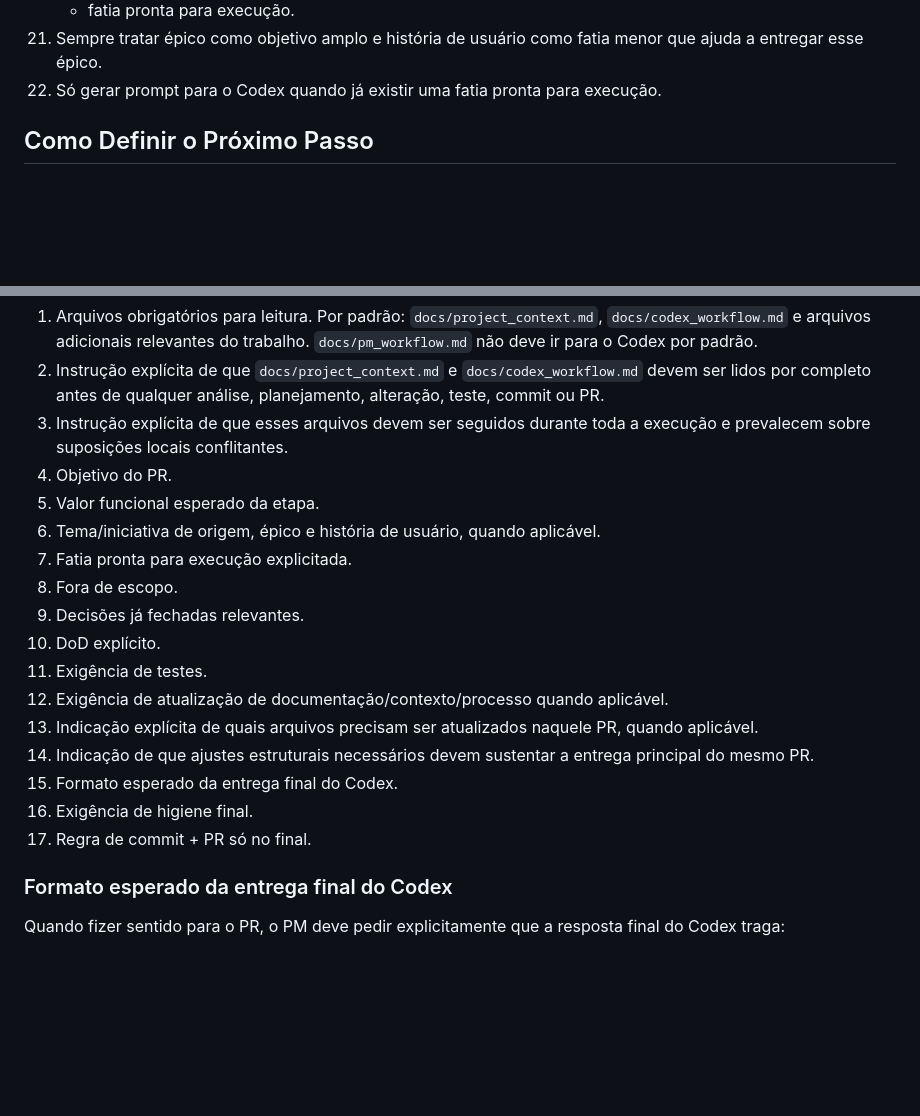
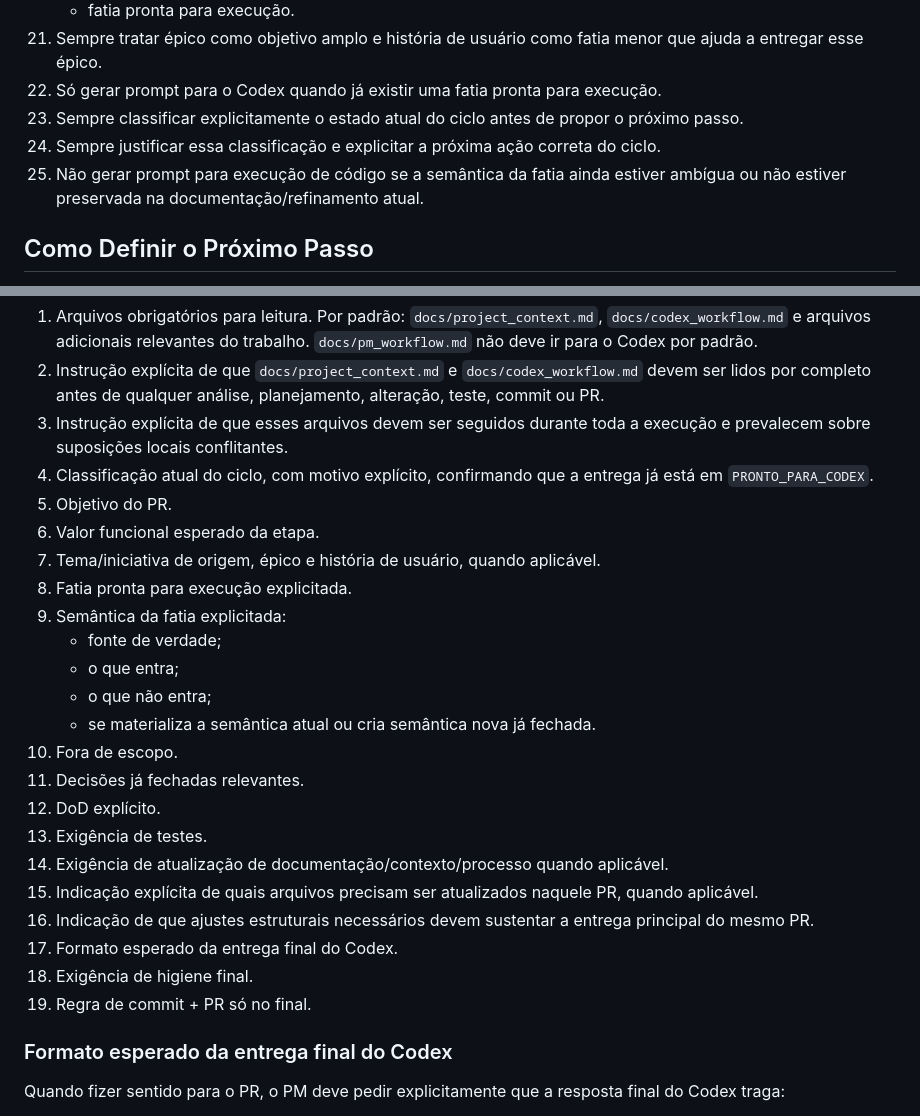
Before and after one commit to eduardokauer/finance_control, a Markdown page: docs/pm_workflow.md, 2 parts joined by grey strips. GitHub-like rendering; blank space fills up the shorter version.

Commit message:
document cycle decision protocol

```diff
--- a/docs/pm_workflow.md
+++ b/docs/pm_workflow.md
@@ -50,6 +50,9 @@ Leitura obrigatória antes de atuar:
     - fatia pronta para execução.
 21. Sempre tratar épico como objetivo amplo e história de usuário como fatia menor que ajuda a entregar esse épico.
 22. Só gerar prompt para o Codex quando já existir uma fatia pronta para execução.
+23. Sempre classificar explicitamente o estado atual do ciclo antes de propor o próximo passo.
+24. Sempre justificar essa classificação e explicitar a próxima ação correta do ciclo.
+25. Não gerar prompt para execução de código se a semântica da fatia ainda estiver ambígua ou não estiver preservada na documentação/refinamento atual.
 
 ## Como Definir o Próximo Passo
 
@@ -154,20 +194,26 @@ Antes de enviar um prompt ao Codex, confirmar que ele inclui:
    `docs/pm_workflow.md` não deve ir para o Codex por padrão.
 2. Instrução explícita de que `docs/project_context.md` e `docs/codex_workflow.md` devem ser lidos por completo antes de qualquer análise, planejamento, alteração, teste, commit ou PR.
 3. Instrução explícita de que esses arquivos devem ser seguidos durante toda a execução e prevalecem sobre suposições locais conflitantes.
-4. Objetivo do PR.
-5. Valor funcional esperado da etapa.
-6. Tema/iniciativa de origem, épico e história de usuário, quando aplicável.
-7. Fatia pronta para execução explicitada.
-8. Fora de escopo.
-9. Decisões já fechadas relevantes.
-10. DoD explícito.
-11. Exigência de testes.
-12. Exigência de atualização de documentação/contexto/processo quando aplicável.
-13. Indicação explícita de quais arquivos precisam ser atualizados naquele PR, quando aplicável.
-14. Indicação de que ajustes estruturais necessários devem sustentar a entrega principal do mesmo PR.
-15. Formato esperado da entrega final do Codex.
-16. Exigência de higiene final.
-17. Regra de commit + PR só no final.
+4. Classificação atual do ciclo, com motivo explícito, confirmando que a entrega já está em `PRONTO_PARA_CODEX`.
+5. Objetivo do PR.
+6. Valor funcional esperado da etapa.
+7. Tema/iniciativa de origem, épico e história de usuário, quando aplicável.
+8. Fatia pronta para execução explicitada.
+9. Semântica da fatia explicitada:
+   - fonte de verdade;
+   - o que entra;
+   - o que não entra;
+   - se materializa a semântica atual ou cria semântica nova já fechada.
+10. Fora de escopo.
+11. Decisões já fechadas relevantes.
+12. DoD explícito.
+13. Exigência de testes.
+14. Exigência de atualização de documentação/contexto/processo quando aplicável.
+15. Indicação explícita de quais arquivos precisam ser atualizados naquele PR, quando aplicável.
+16. Indicação de que ajustes estruturais necessários devem sustentar a entrega principal do mesmo PR.
+17. Formato esperado da entrega final do Codex.
+18. Exigência de higiene final.
+19. Regra de commit + PR só no final.
 
 ### Formato esperado da entrega final do Codex
 
```
Also changed, not shown: other parts of docs/pm_workflow.md (+37 -0 lines), docs/project_context.md (+11 -1 lines).
